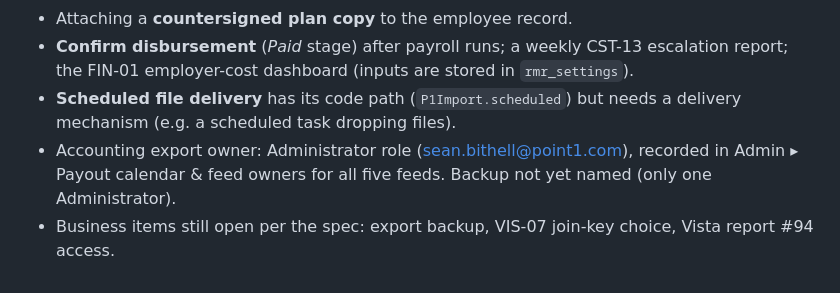
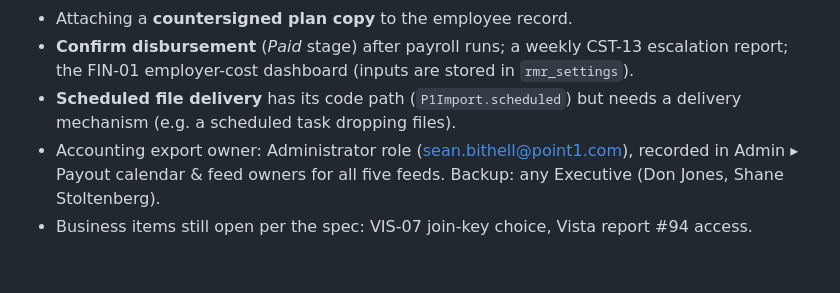
Before and after one commit to P1SeanB/P1-Bonus-TrackerV1, a Markdown page: docs/V22_RELEASE_NOTES.md, the part around the change. Rendered like a GitHub page.

Commit message:
Record accounting export backup as any Executive
Co-Authored-By: Claude Opus 5.5 <noreply@anthropic.com>
Claude-Session: https://claude.ai/code/session_01CD5aukoEjbv7oAsp7tibGz

```diff
--- a/docs/V22_RELEASE_NOTES.md
+++ b/docs/V22_RELEASE_NOTES.md
@@ -55,5 +55,5 @@ Agreement #201, 36 months, $1,000 MRR, modelled margin 73.3% → Hybrid v1 publi
 - Attaching a **countersigned plan copy** to the employee record.
 - **Confirm disbursement** (*Paid* stage) after payroll runs; a weekly CST-13 escalation report; the FIN-01 employer-cost dashboard (inputs are stored in `rmr_settings`).
 - **Scheduled file delivery** has its code path (`P1Import.scheduled`) but needs a delivery mechanism (e.g. a scheduled task dropping files).
-- Accounting export owner: Administrator role (sean.bithell@point1.com), recorded in Admin ▸ Payout calendar & feed owners for all five feeds. Backup not yet named (only one Administrator).
-- Business items still open per the spec: export backup, VIS-07 join-key choice, Vista report #94 access.
+- Accounting export owner: Administrator role (sean.bithell@point1.com), recorded in Admin ▸ Payout calendar & feed owners for all five feeds. Backup: any Executive (Don Jones, Shane Stoltenberg).
+- Business items still open per the spec: VIS-07 join-key choice, Vista report #94 access.
```
